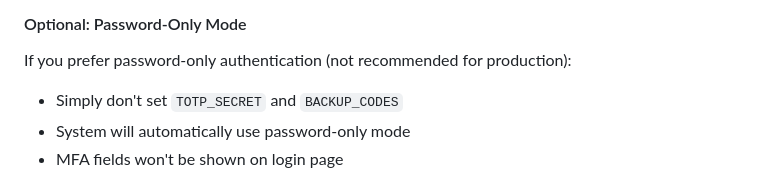
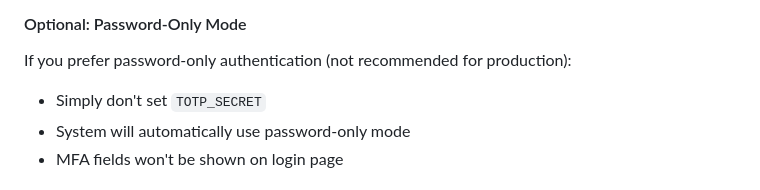
Before and after one commit to ilyshaxa/shaxa.dev, a Markdown page: README.md, the part around the change. GitHub-like rendering.

Commit message:
Clarify README.md instructions for password-only authentication by removing reference to BACKUP_CODES, simplifying the MFA setup guidance.

```diff
--- a/README.md
+++ b/README.md
@@ -263,7 +263,7 @@ The `/keys` page uses **TOTP-based two-factor authentication** for maximum secur
 #### Optional: Password-Only Mode
 
 If you prefer password-only authentication (not recommended for production):
-- Simply don't set `TOTP_SECRET` and `BACKUP_CODES`
+- Simply don't set `TOTP_SECRET`
 - System will automatically use password-only mode
 - MFA fields won't be shown on login page
 
```
